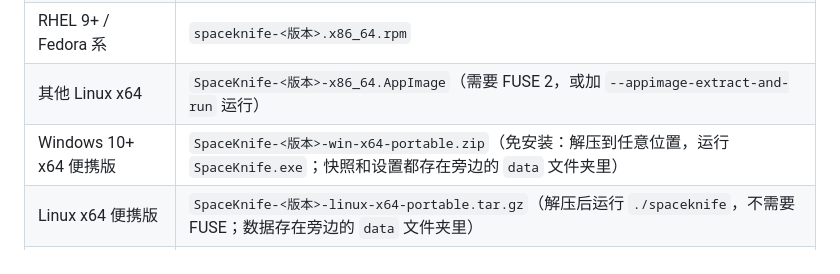
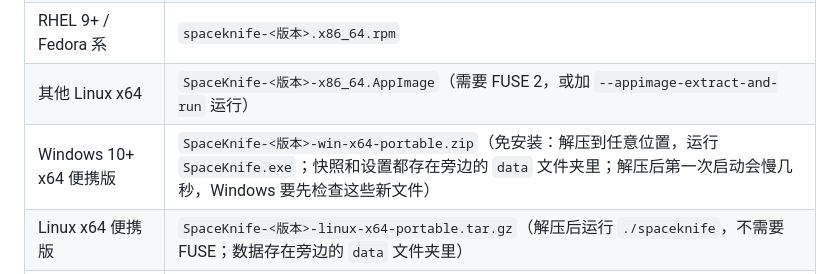
Before and after one commit to DuskXi/SpaceKnife, a Markdown page: README.zh-CN.md, the part around the change. Rendered like a GitHub page.

```diff
--- a/README.zh-CN.md
+++ b/README.zh-CN.md
@@ -68,7 +68,7 @@ SpaceKnife 用嵌套树图实时展示每个文件夹、每个文件占了多少
 | Ubuntu 22.04+ / Debian 系 | `spaceknife_<版本>_amd64.deb` |
 | RHEL 9+ / Fedora 系 | `spaceknife-<版本>.x86_64.rpm` |
 | 其他 Linux x64 | `SpaceKnife-<版本>-x86_64.AppImage`（需要 FUSE 2，或加 `--appimage-extract-and-run` 运行） |
-| Windows 10+ x64 便携版 | `SpaceKnife-<版本>-win-x64-portable.zip`（免安装：解压到任意位置，运行 `SpaceKnife.exe`；快照和设置都存在旁边的 `data` 文件夹里） |
+| Windows 10+ x64 便携版 | `SpaceKnife-<版本>-win-x64-portable.zip`（免安装：解压到任意位置，运行 `SpaceKnife.exe`；快照和设置都存在旁边的 `data` 文件夹里；解压后第一次启动会慢几秒，Windows 要先检查这些新文件） |
 | Linux x64 便携版 | `SpaceKnife-<版本>-linux-x64-portable.tar.gz`（解压后运行 `./spaceknife`，不需要 FUSE；数据存在旁边的 `data` 文件夹里） |
 | macOS 14+，Apple Silicon | `SpaceKnife-<版本>-mac-arm64.dmg`（预览版：还没经过苹果公证，见下文） |
 | macOS 14+，Intel | `SpaceKnife-<版本>-mac-x64.dmg`（预览版：还没经过苹果公证，见下文） |
```
Also changed, not shown: README.md (+1 -1 lines).
